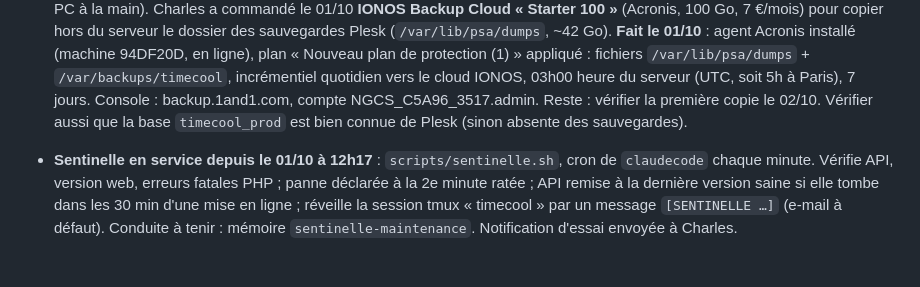
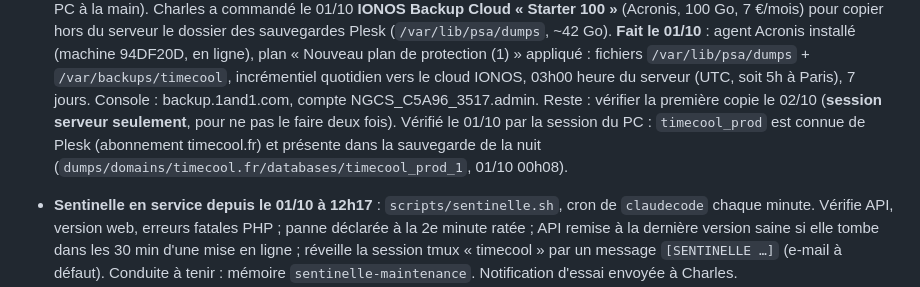
Before and after one commit to Charles55555/timecool-android-public-v2, a Markdown page: JOURNAL.md, the part around the change. GitHub-like rendering; blank space fills up the shorter version.

Commit message:
Journal : la base timecool_prod est bien sauvegardee par Plesk
Co-Authored-By: Claude Opus 5.5 <noreply@anthropic.com>
Claude-Session: https://claude.ai/code/session_013n9ViVZdAEmTb2yyJpQw1t

```diff
--- a/JOURNAL.md
+++ b/JOURNAL.md
@@ -37,8 +37,11 @@ formulaires de connexion ont été corrigés deux fois en parallèle.
   appliqué : fichiers `/var/lib/psa/dumps` + `/var/backups/timecool`,
   incrémentiel quotidien vers le cloud IONOS, 03h00 heure du serveur (UTC,
   soit 5h à Paris), 7 jours. Console : backup.1and1.com, compte
-  NGCS_C5A96_3517.admin. Reste : vérifier la première copie le 02/10. Vérifier aussi que la base
-  `timecool_prod` est bien connue de Plesk (sinon absente des sauvegardes).
+  NGCS_C5A96_3517.admin. Reste : vérifier la première copie le 02/10
+  (**session serveur seulement**, pour ne pas le faire deux fois).
+  Vérifié le 01/10 par la session du PC : `timecool_prod` est connue de
+  Plesk (abonnement timecool.fr) et présente dans la sauvegarde de la nuit
+  (`dumps/domains/timecool.fr/databases/timecool_prod_1`, 01/10 00h08).
 
 - **Sentinelle en service depuis le 01/10 à 12h17** : `scripts/sentinelle.sh`,
   cron de `claudecode` chaque minute. Vérifie API, version web, erreurs
```
